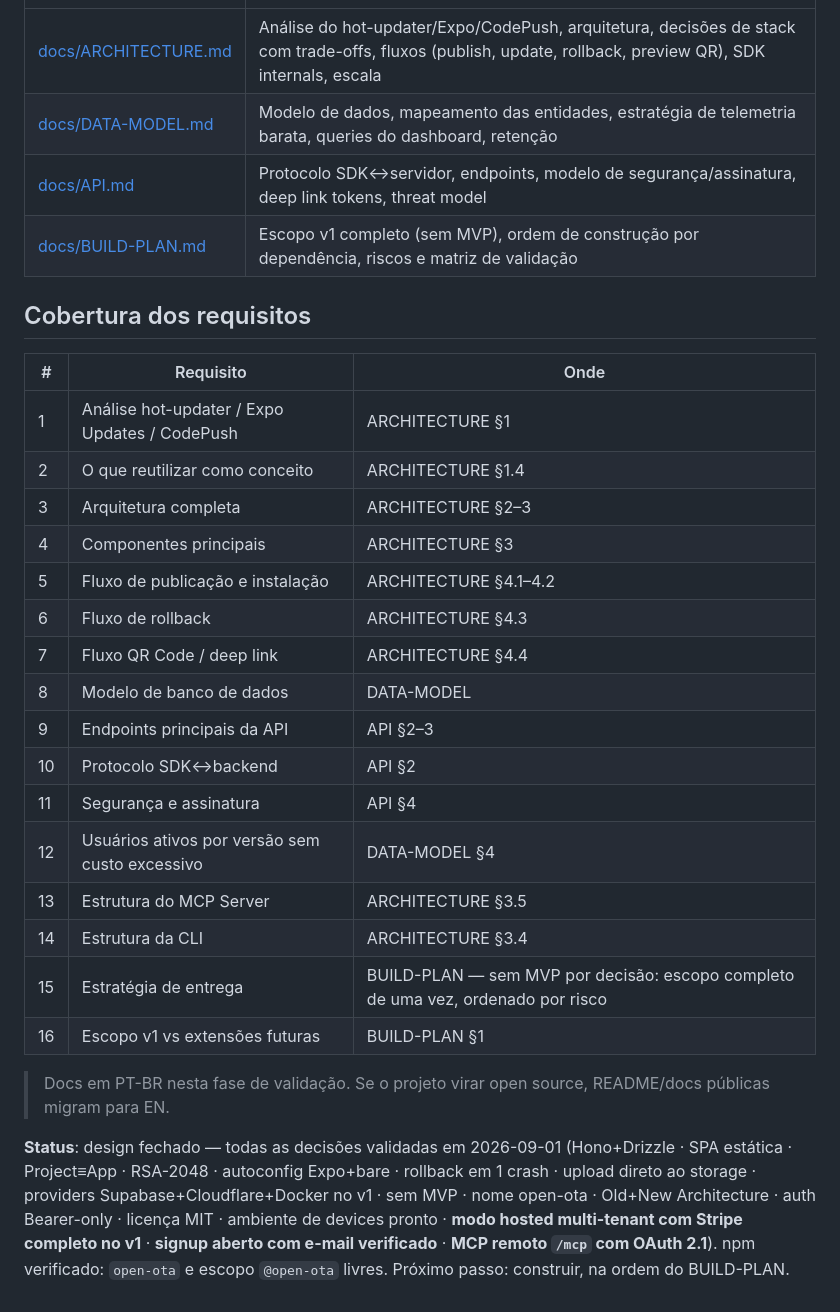
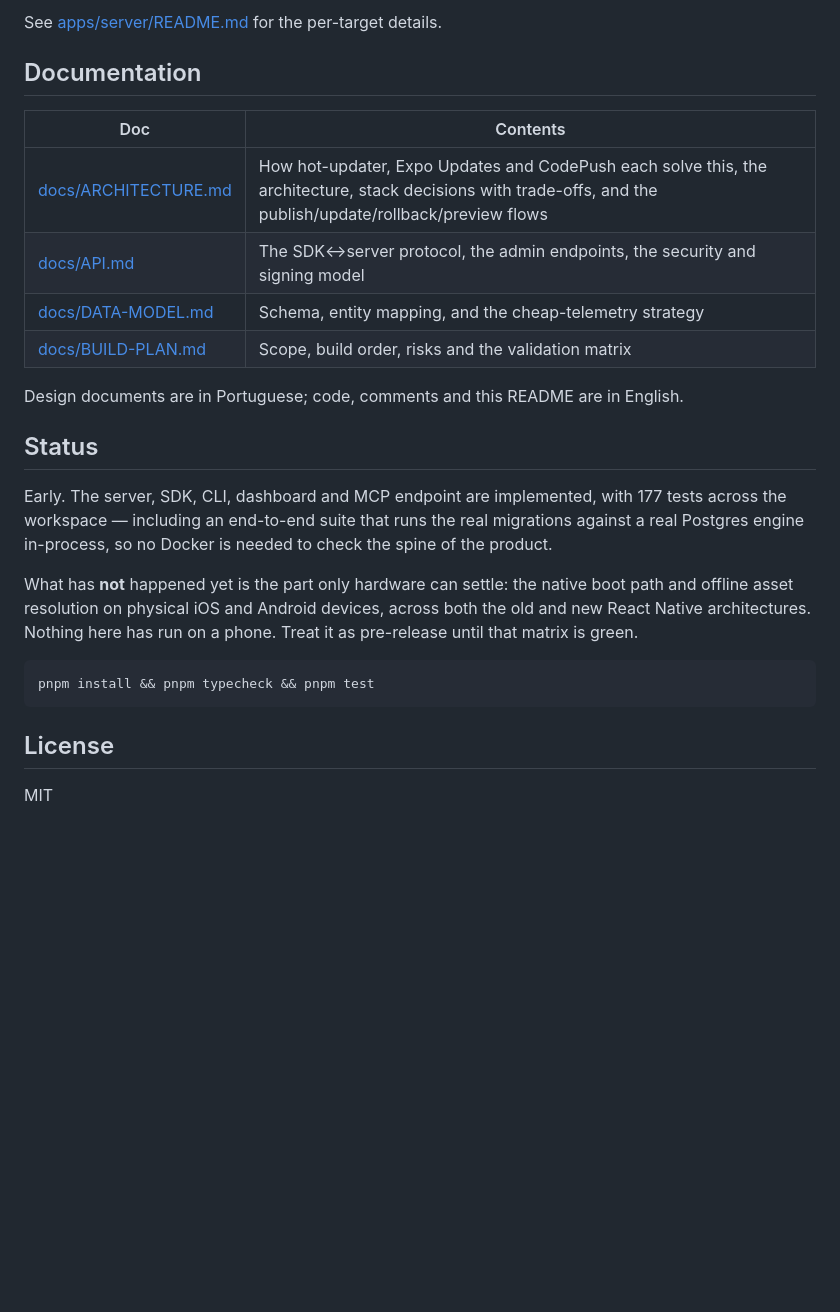
Before and after one commit to dnlsilva/open-ota, a Markdown page: README.md, the part around one of its changes. Drawn GitHub-style; blank space fills up the shorter version.

````diff
--- a/README.md
+++ b/README.md
@@ -72,30 +75,26 @@ open-ota/
+See [apps/server/README.md](apps/server/README.md) for the per-target details.
+
+## Documentation
+
+| Doc | Contents |
 |---|---|
-| [docs/ARCHITECTURE.md](docs/ARCHITECTURE.md) | Análise do hot-updater/Expo/CodePush, arquitetura, decisões de stack com trade-offs, fluxos (publish, update, rollback, preview QR), SDK internals, escala |
-| [docs/DATA-MODEL.md](docs/DATA-MODEL.md) | Modelo de dados, mapeamento das entidades, estratégia de telemetria barata, queries do dashboard, retenção |
-| [docs/API.md](docs/API.md) | Protocolo SDK↔servidor, endpoints, modelo de segurança/assinatura, deep link tokens, threat model |
-| [docs/BUILD-PLAN.md](docs/BUILD-PLAN.md) | Escopo v1 completo (sem MVP), ordem de construção por dependência, riscos e matriz de validação |
+| [docs/ARCHITECTURE.md](docs/ARCHITECTURE.md) | How hot-updater, Expo Updates and CodePush each solve this, the architecture, stack decisions with trade-offs, and the publish/update/rollback/preview flows |
+| [docs/API.md](docs/API.md) | The SDK↔server protocol, the admin endpoints, the security and signing model |
+| [docs/DATA-MODEL.md](docs/DATA-MODEL.md) | Schema, entity mapping, and the cheap-telemetry strategy |
+| [docs/BUILD-PLAN.md](docs/BUILD-PLAN.md) | Scope, build order, risks and the validation matrix |
 
-## Cobertura dos requisitos
+Design documents are in Portuguese; code, comments and this README are in English.
 
-| # | Requisito | Onde |
-|---|---|---|
-| 1 | Análise hot-updater / Expo Updates / CodePush | ARCHITECTURE §1 |
-| 2 | O que reutilizar como conceito | ARCHITECTURE §1.4 |
-| 3 | Arquitetura completa | ARCHITECTURE §2–3 |
-| 4 | Componentes principais | ARCHITECTURE §3 |
-| 5 | Fluxo de publicação e instalação | ARCHITECTURE §4.1–4.2 |
-| 6 | Fluxo de rollback | ARCHITECTURE §4.3 |
-| 7 | Fluxo QR Code / deep link | ARCHITECTURE §4.4 |
-| 8 | Modelo de banco de dados | DATA-MODEL |
-| 9 | Endpoints principais da API | API §2–3 |
-| 10 | Protocolo SDK↔backend | API §2 |
-| 11 | Segurança e assinatura | API §4 |
-| 12 | Usuários ativos por versão sem custo excessivo | DATA-MODEL §4 |
-| 13 | Estrutura do MCP Server | ARCHITECTURE §3.5 |
-| 14 | Estrutura da CLI | ARCHITECTURE §3.4 |
-| 15 | Estratégia de entrega | BUILD-PLAN — sem MVP por decisão: escopo completo de uma vez, ordenado por risco |
-| 16 | Escopo v1 vs extensões futuras | BUILD-PLAN §1 |
+## Status
 
-> Docs em PT-BR nesta fase de validação. Se o projeto virar open source, README/docs públicas migram para EN.
+Early. The server, SDK, CLI, dashboard and MCP endpoint are implemented, with 177 tests across the workspace — including an end-to-end suite that runs the real migrations against a real Postgres engine in-process, so no Docker is needed to check the spine of the product.
 
-**Status**: design fechado — todas as decisões validadas em 2026-09-01 (Hono+Drizzle · SPA estática · Project≡App · RSA-2048 · autoconfig Expo+bare · rollback em 1 crash · upload direto ao storage · providers Supabase+Cloudflare+Docker no v1 · sem MVP · nome open-ota · Old+New Architecture · auth Bearer-only · licença MIT · ambiente de devices pronto · **modo hosted multi-tenant com Stripe completo no v1** · **signup aberto com e-mail verificado** · **MCP remoto `/mcp` com OAuth 2.1**). npm verificado: `open-ota` e escopo `@open-ota` livres. Próximo passo: construir, na ordem do BUILD-PLAN.
+What has **not** happened yet is the part only hardware can settle: the native boot path and offline asset resolution on physical iOS and Android devices, across both the old and new React Native architectures. Nothing here has run on a phone. Treat it as pre-release until that matrix is green.
+
+```bash
+pnpm install && pnpm typecheck && pnpm test
+```
+
+## License
+
+MIT
````
Also changed, not shown: other parts of README.md (+63 -60 lines).
